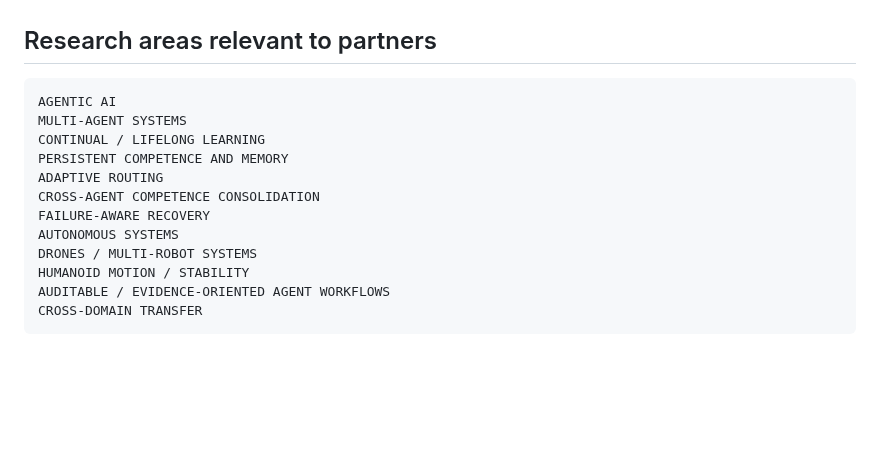
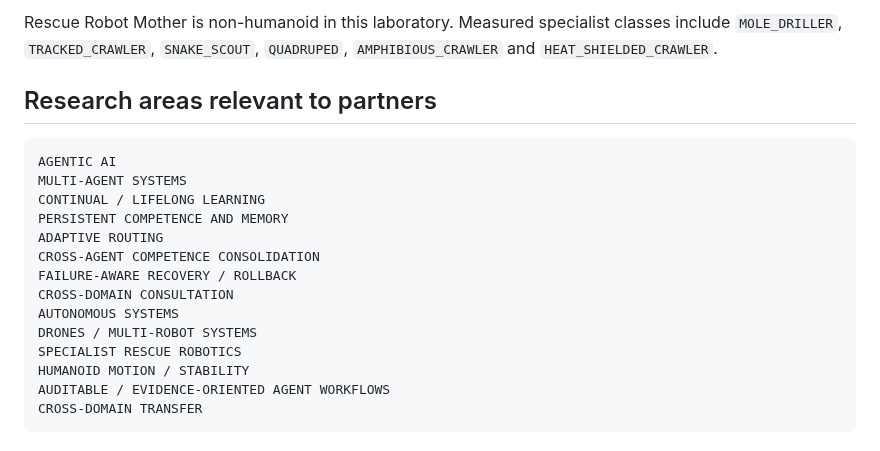
Before and after one commit to jankes72/SSI_V5, a Markdown page: START_HERE_FOR_REVIEWERS.md, the part around one of its changes. Drawn GitHub-style; blank space fills up the shorter version.

```diff
--- a/START_HERE_FOR_REVIEWERS.md
+++ b/START_HERE_FOR_REVIEWERS.md
@@ -39,3 +87,4 @@ The strongest current collaboration opportunities are therefore not generic advi
+Rescue Robot Mother is non-humanoid in this laboratory. Measured specialist classes include `MOLE_DRILLER`, `TRACKED_CRAWLER`, `SNAKE_SCOUT`, `QUADRUPED`, `AMPHIBIOUS_CRAWLER` and `HEAT_SHIELDED_CRAWLER`.
 
 ## Research areas relevant to partners
 
@@ -46,9 +95,11 @@ CONTINUAL / LIFELONG LEARNING
 PERSISTENT COMPETENCE AND MEMORY
 ADAPTIVE ROUTING
 CROSS-AGENT COMPETENCE CONSOLIDATION
-FAILURE-AWARE RECOVERY
+FAILURE-AWARE RECOVERY / ROLLBACK
+CROSS-DOMAIN CONSULTATION
 AUTONOMOUS SYSTEMS
 DRONES / MULTI-ROBOT SYSTEMS
+SPECIALIST RESCUE ROBOTICS
 HUMANOID MOTION / STABILITY
 AUDITABLE / EVIDENCE-ORIENTED AGENT WORKFLOWS
 CROSS-DOMAIN TRANSFER
```
Also changed, not shown: other parts of START_HERE_FOR_REVIEWERS.md (+80 -41 lines).
